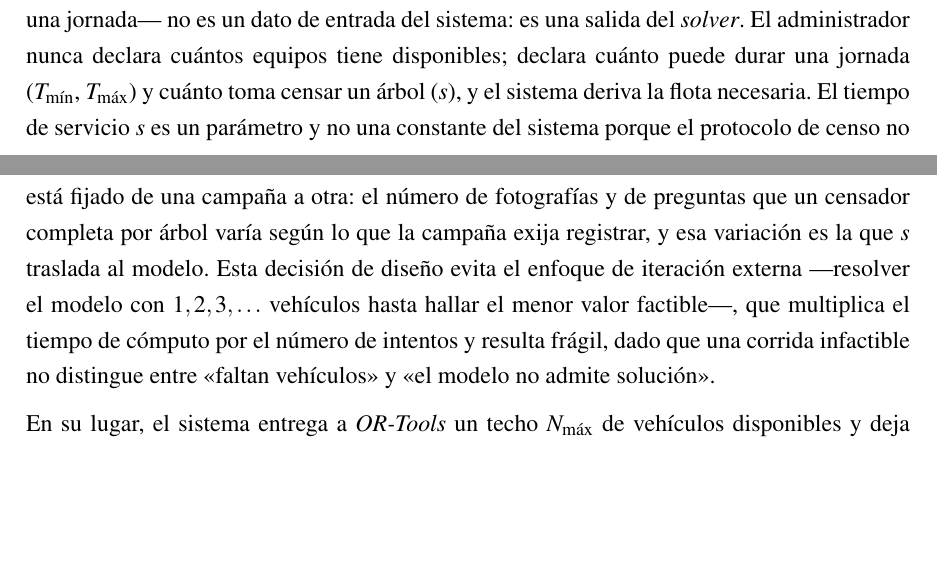
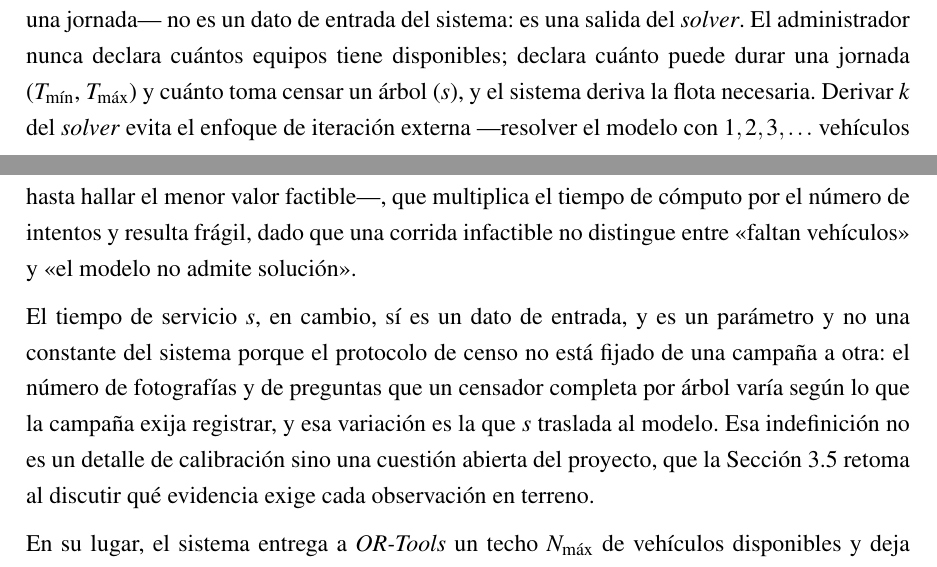
Before and after one commit to AlbertoZuiga/arbocensus, a LaTeX thesis (docs/thesis/main.tex, which reads docs/thesis/secciones/03-diseno.tex): two parts of pages 36 and 37 of 126, joined at a grey line, cut so that both start at the same text, the shorter picture padded with empty space. Compiled offline with pdfLaTeX.

Commit message:
docs(thesis): aclara el antecedente de la estimación del número de rutas
El párrafo sobre el tiempo de servicio se había intercalado entre el argumento
de que k es salida del solver y la frase "esta decisión de diseño evita...", de
modo que el demostrativo apuntaba al antecedente equivocado. Se nombra el
antecedente y s pasa a párrafo propio, con la remisión a 3.5 que conecta su
variabilidad con el protocolo de censo aún no fijado.

Co-Authored-By: Claude Opus 5 <noreply@anthropic.com>

```diff
--- a/docs/thesis/secciones/03-diseno.tex
+++ b/docs/thesis/secciones/03-diseno.tex
@@ -618,15 +618,18 @@ orden de decenas de megabytes a ese tamaño---.
 El número de rutas $k$ ---y por lo tanto el número de censadores que deben salir a terreno en una
 jornada--- no es un dato de entrada del sistema: es una salida del \textit{solver}. El administrador
 nunca declara cuántos equipos tiene disponibles; declara cuánto puede durar una jornada ($T_{\min}$,
-$T_{\max}$) y cuánto toma censar un árbol ($s$), y el sistema deriva la flota necesaria. El tiempo
-de servicio $s$ es un parámetro y no una constante del sistema porque el protocolo de censo no está
-fijado de una campaña a otra: el número de fotografías y de preguntas que un censador completa por
-árbol varía según lo que la campaña exija registrar, y esa variación es la que $s$ traslada al
-modelo. Esta
-decisión de diseño evita el enfoque de iteración externa ---resolver el modelo con $1, 2, 3, \ldots$
-vehículos hasta hallar el menor valor factible---, que multiplica el tiempo de cómputo por el número
-de intentos y resulta frágil, dado que una corrida infactible no distingue entre «faltan vehículos»
-y «el modelo no admite solución».
+$T_{\max}$) y cuánto toma censar un árbol ($s$), y el sistema deriva la flota necesaria. Derivar $k$
+del \textit{solver} evita el enfoque de iteración externa ---resolver el modelo con
+$1, 2, 3, \ldots$ vehículos hasta hallar el menor valor factible---, que multiplica el tiempo de
+cómputo por el número de intentos y resulta frágil, dado que una corrida infactible no distingue
+entre «faltan vehículos» y «el modelo no admite solución».
+
+El tiempo de servicio $s$, en cambio, sí es un dato de entrada, y es un parámetro y no una constante
+del sistema porque el protocolo de censo no está fijado de una campaña a otra: el número de
+fotografías y de preguntas que un censador completa por árbol varía según lo que la campaña exija
+registrar, y esa variación es la que $s$ traslada al modelo. Esa indefinición no es un detalle de
+calibración sino una cuestión abierta del proyecto, que la Sección~\ref{sec:recenso} retoma al
+discutir qué evidencia exige cada observación en terreno.
 
 En su lugar, el sistema entrega a \textit{OR-Tools} un techo $N_{\max}$ de vehículos disponibles y
 deja que el \textit{solver} decida cuántos activa. El techo se calcula a partir del trabajo total
```
